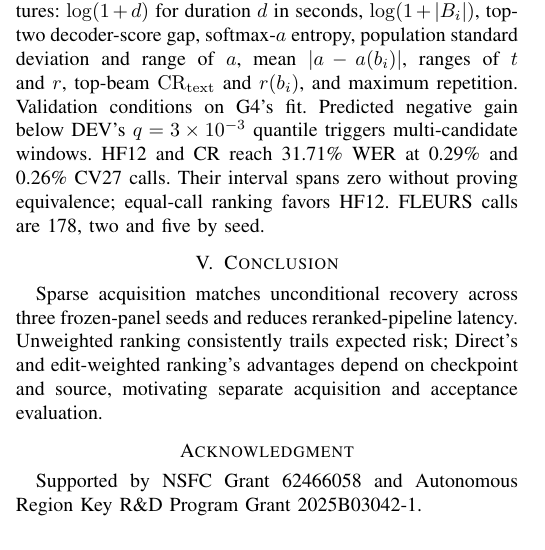
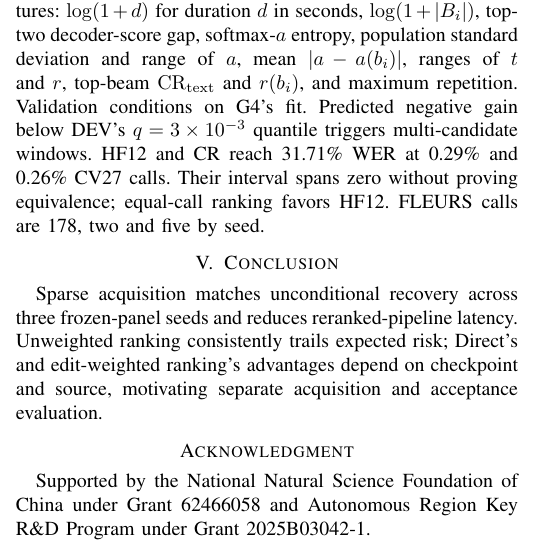
Before and after one commit to Zhifan-Pan/ISCAS2027, a LaTeX paper (release_v163/paper_source/main.tex): part of one column of page 4 of 5, cut so that both start at the same text. Compiled offline with pdfLaTeX; a missing font is replaced by an installed copy or a similar font; a LaTeX package or settings file that is missing is left out.

Commit message:
Spell out National Natural Science Foundation of China

```diff
--- a/release_v163/paper_source/main.tex
+++ b/release_v163/paper_source/main.tex
@@ -96,7 +96,7 @@ Costs sample 255 FLEURS and 472 CV27 recordings: all first-checkpoint triggers o
 \section{Conclusion}
 Sparse acquisition matches unconditional recovery across three frozen-panel seeds and reduces reranked-pipeline latency. Unweighted ranking consistently trails expected risk; Direct's and edit-weighted ranking's advantages depend on checkpoint and source, motivating separate acquisition and acceptance evaluation.
 \section*{Acknowledgment}
-Supported by NSFC Grant 62466058 and Autonomous Region Key R\&D Program Grant 2025B03042-1.
+Supported by the National Natural Science Foundation of China under Grant 62466058 and Autonomous Region Key R\&D Program under Grant 2025B03042-1.
 \label{iscas:body-end}\clearpage\raggedbottom\balance
 \label{iscas:references-start}
 \input{references.tex}
```
Also changed, not shown: release_v163/paper_source/BUILD.md (+1 -1 lines), 1 other file.
